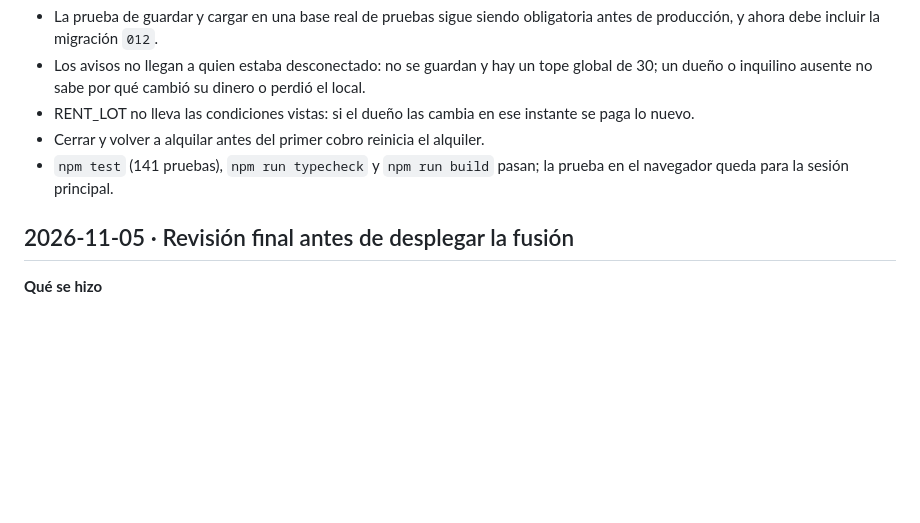
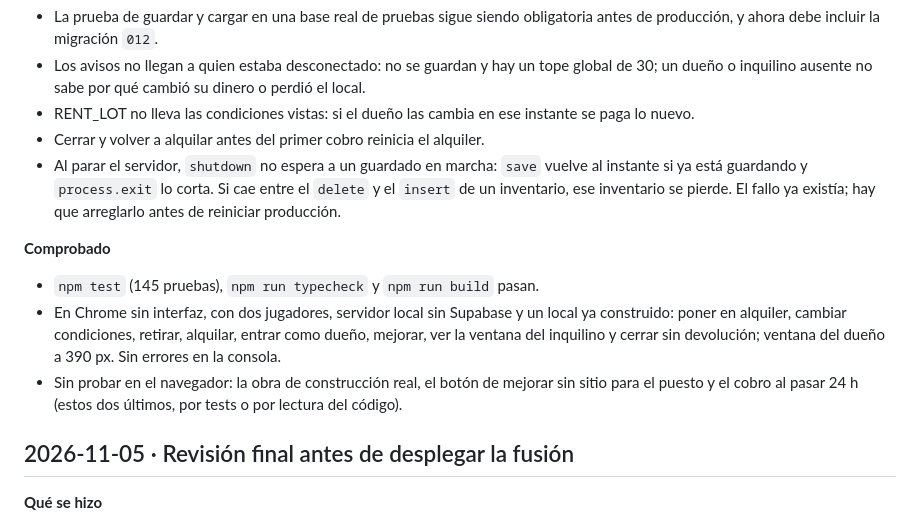
Before and after one commit to CeciliaFerraz14/habbo, a Markdown page: docs/journal.md, the part around the change. Rendered like a GitHub page; blank space fills up the shorter version.

Commit message:
Diario: comprobación de los locales en alquiler y riesgo al parar el servidor
- Resultados de los tests y de la prueba con dos jugadores
- Lo que queda sin probar en el navegador
- Riesgo de perder un inventario si el servidor para durante un guardado

Co-Authored-By: Claude Opus 5.5 <noreply@anthropic.com>

```diff
--- a/docs/journal.md
+++ b/docs/journal.md
@@ -23,7 +23,12 @@ Una entrada por paso: fecha, qué se hizo, decisiones y por qué. Lo más recien
 - Los avisos no llegan a quien estaba desconectado: no se guardan y hay un tope global de 30; un dueño o inquilino ausente no sabe por qué cambió su dinero o perdió el local.
 - RENT_LOT no lleva las condiciones vistas: si el dueño las cambia en ese instante se paga lo nuevo.
 - Cerrar y volver a alquilar antes del primer cobro reinicia el alquiler.
-- `npm test` (141 pruebas), `npm run typecheck` y `npm run build` pasan; la prueba en el navegador queda para la sesión principal.
+- Al parar el servidor, `shutdown` no espera a un guardado en marcha: `save` vuelve al instante si ya está guardando y `process.exit` lo corta. Si cae entre el `delete` y el `insert` de un inventario, ese inventario se pierde. El fallo ya existía; hay que arreglarlo antes de reiniciar producción.
+
+**Comprobado**
+- `npm test` (145 pruebas), `npm run typecheck` y `npm run build` pasan.
+- En Chrome sin interfaz, con dos jugadores, servidor local sin Supabase y un local ya construido: poner en alquiler, cambiar condiciones, retirar, alquilar, entrar como dueño, mejorar, ver la ventana del inquilino y cerrar sin devolución; ventana del dueño a 390 px. Sin errores en la consola.
+- Sin probar en el navegador: la obra de construcción real, el botón de mejorar sin sitio para el puesto y el cobro al pasar 24 h (estos dos últimos, por tests o por lectura del código).
 
 ## 2026-11-05 · Revisión final antes de desplegar la fusión
 
```
